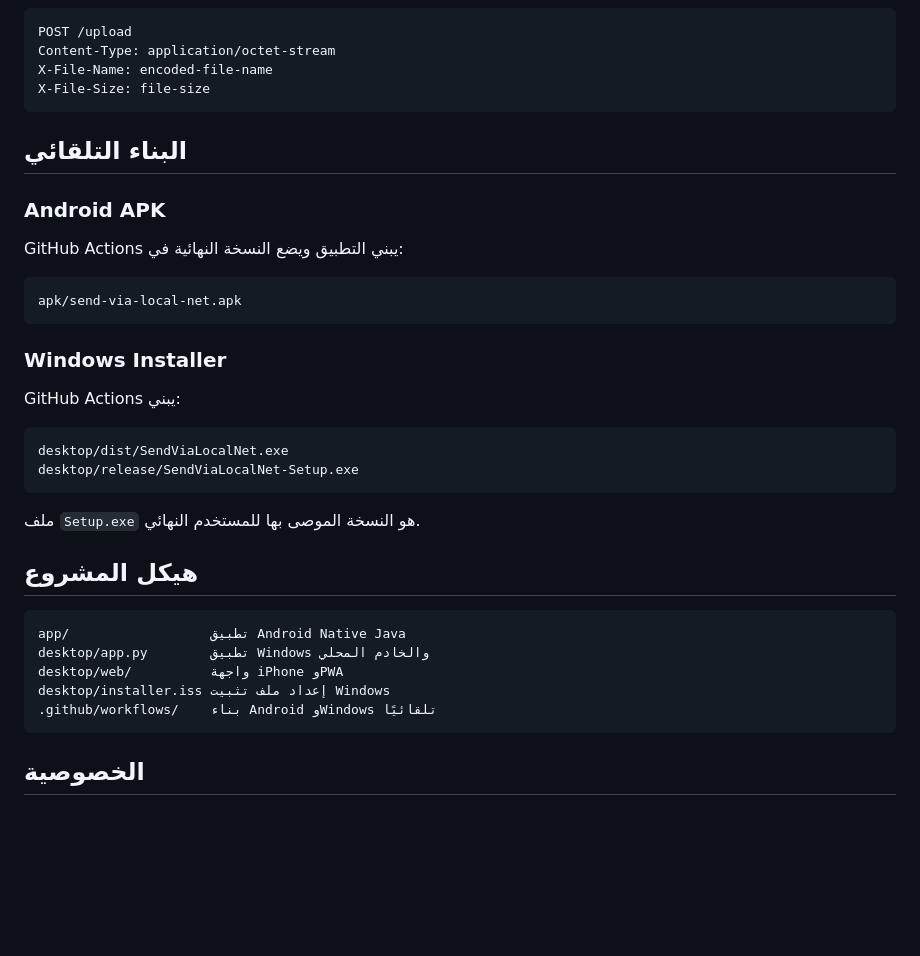
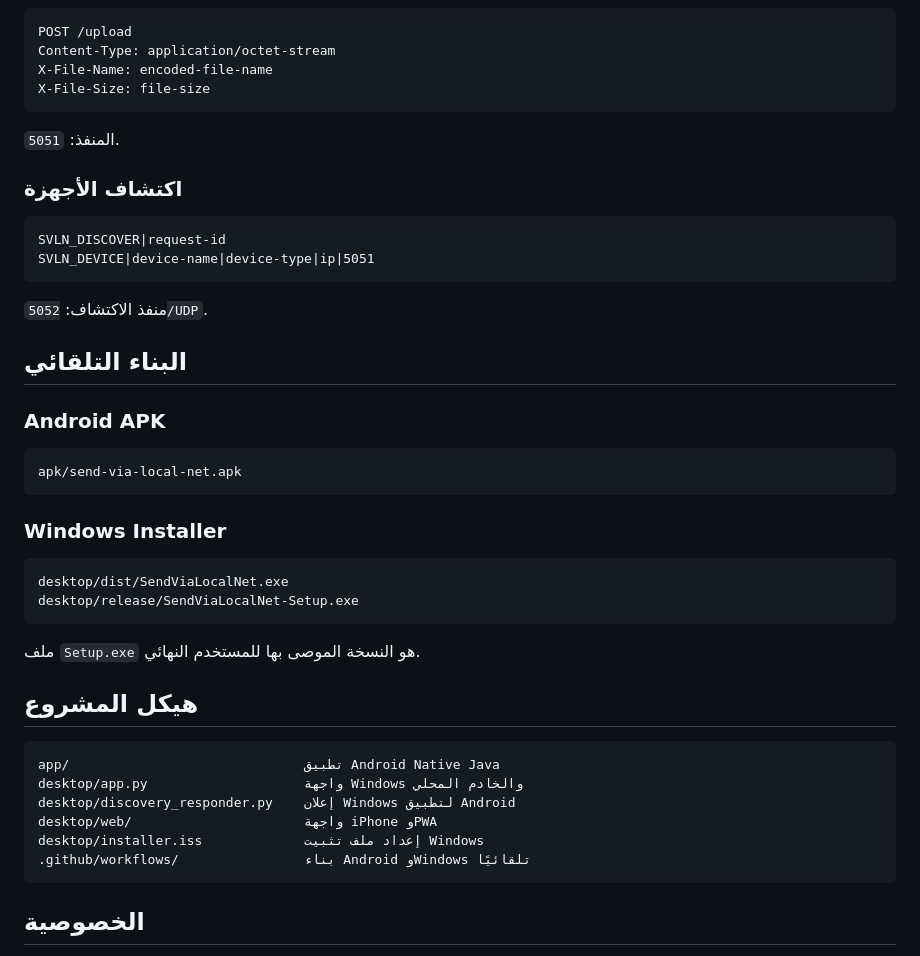
Before and after one commit to aljwaal1/sentvialocalnet, a Markdown page: README.md, the part around one of its changes. GitHub-like rendering; blank space fills up the shorter version.

````diff
--- a/README.md
+++ b/README.md
@@ -70,19 +82,26 @@ X-File-Name: encoded-file-name
 X-File-Size: file-size
 ```
 
+المنفذ: `5051`.
+
+### اكتشاف الأجهزة
+
+```text
+SVLN_DISCOVER|request-id
+SVLN_DEVICE|device-name|device-type|ip|5051
+```
+
+منفذ الاكتشاف: `5052/UDP`.
+
 ## البناء التلقائي
 
 ### Android APK
-
-GitHub Actions يبني التطبيق ويضع النسخة النهائية في:
 
 ```text
 apk/send-via-local-net.apk
 ```
 
 ### Windows Installer
-
-GitHub Actions يبني:
 
 ```text
 desktop/dist/SendViaLocalNet.exe
@@ -94,11 +113,12 @@ desktop/release/SendViaLocalNet-Setup.exe
 ## هيكل المشروع
 
 ```text
-app/                  تطبيق Android Native Java
-desktop/app.py        تطبيق Windows والخادم المحلي
-desktop/web/          واجهة iPhone وPWA
-desktop/installer.iss إعداد ملف تثبيت Windows
-.github/workflows/    بناء Android وWindows تلقائيًا
+app/                              تطبيق Android Native Java
+desktop/app.py                    واجهة Windows والخادم المحلي
+desktop/discovery_responder.py    إعلان Windows لتطبيق Android
+desktop/web/                      واجهة iPhone وPWA
+desktop/installer.iss             إعداد ملف تثبيت Windows
+.github/workflows/                بناء Android وWindows تلقائيًا
 ```
 
 ## الخصوصية
````
Also changed, not shown: other parts of README.md (+38 -26 lines).
